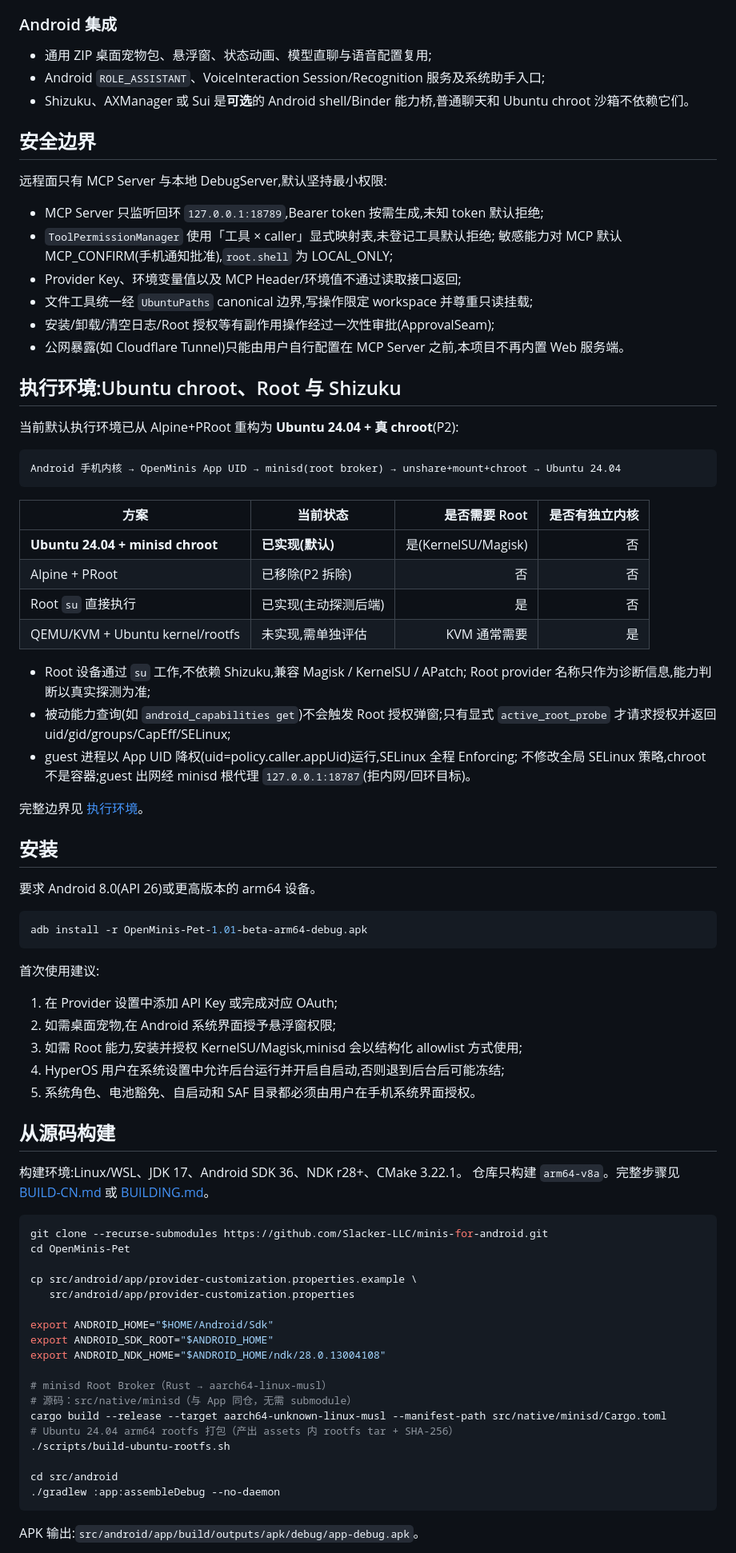
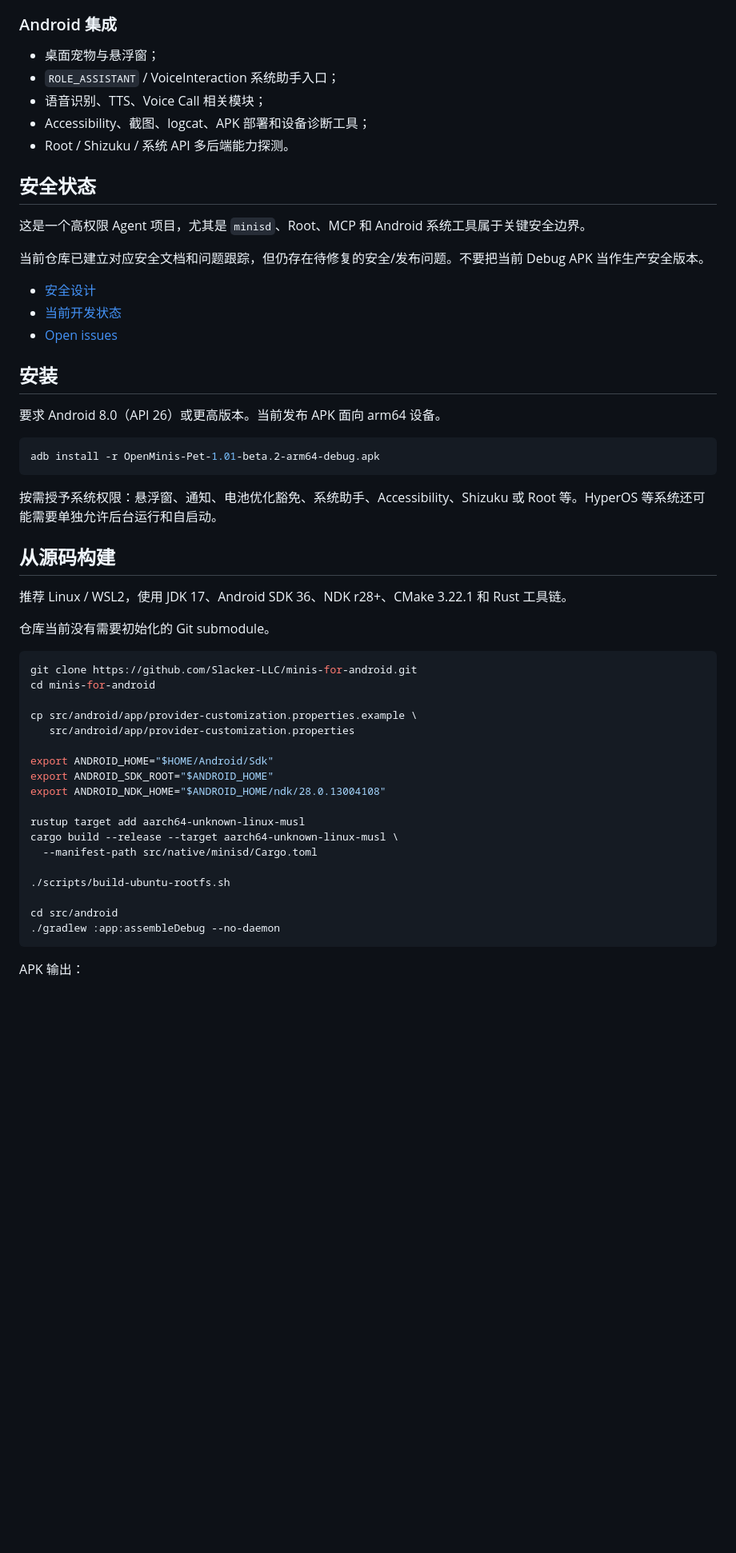
Before and after one commit to Slacker-LLC/minis-for-android, a Markdown page: README.md, the part around one of its changes. Shown at 80% size. Rendered like a GitHub page; blank space fills up the shorter version.

````diff
--- a/README.md
+++ b/README.md
@@ -79,73 +79,41 @@ MCP 不是第二套 Agent:MCP Server 暴露的每个工具都映射到 Android
 
 ### Android 集成
 
-- 通用 ZIP 桌面宠物包、悬浮窗、状态动画、模型直聊与语音配置复用;
-- Android `ROLE_ASSISTANT`、VoiceInteraction Session/Recognition 服务及系统助手入口;
-- Shizuku、AXManager 或 Sui 是**可选**的 Android shell/Binder 能力桥,普通聊天和 Ubuntu
-  chroot 沙箱不依赖它们。
+- 桌面宠物与悬浮窗；
+- `ROLE_ASSISTANT` / VoiceInteraction 系统助手入口；
+- 语音识别、TTS、Voice Call 相关模块；
+- Accessibility、截图、logcat、APK 部署和设备诊断工具；
+- Root / Shizuku / 系统 API 多后端能力探测。
 
-## 安全边界
+## 安全状态
 
-远程面只有 MCP Server 与本地 DebugServer,默认坚持最小权限:
+这是一个高权限 Agent 项目，尤其是 `minisd`、Root、MCP 和 Android 系统工具属于关键安全边界。
 
-- MCP Server 只监听回环 `127.0.0.1:18789`,Bearer token 按需生成,未知 token 默认拒绝;
-- `ToolPermissionManager` 使用「工具 × caller」显式映射表,未登记工具默认拒绝;
-  敏感能力对 MCP 默认 MCP_CONFIRM(手机通知批准),`root.shell` 为 LOCAL_ONLY;
-- Provider Key、环境变量值以及 MCP Header/环境值不通过读取接口返回;
-- 文件工具统一经 `UbuntuPaths` canonical 边界,写操作限定 workspace 并尊重只读挂载;
-- 安装/卸载/清空日志/Root 授权等有副作用操作经过一次性审批(ApprovalSeam);
-- 公网暴露(如 Cloudflare Tunnel)只能由用户自行配置在 MCP Server 之前,本项目不再内置
-  Web 服务端。
+当前仓库已建立对应安全文档和问题跟踪，但仍存在待修复的安全/发布问题。不要把当前 Debug APK 当作生产安全版本。
 
-## 执行环境:Ubuntu chroot、Root 与 Shizuku
-
-当前默认执行环境已从 Alpine+PRoot 重构为 **Ubuntu 24.04 + 真 chroot**(P2):
-
-```text
-Android 手机内核 → OpenMinis App UID → minisd(root broker) → unshare+mount+chroot → Ubuntu 24.04
-```
-
-| 方案 | 当前状态 | 是否需要 Root | 是否有独立内核 |
-|---|---|---:|---:|
-| **Ubuntu 24.04 + minisd chroot** | **已实现(默认)** | 是(KernelSU/Magisk) | 否 |
-| Alpine + PRoot | 已移除(P2 拆除) | 否 | 否 |
-| Root `su` 直接执行 | 已实现(主动探测后端) | 是 | 否 |
-| QEMU/KVM + Ubuntu kernel/rootfs | 未实现,需单独评估 | KVM 通常需要 | 是 |
-
-- Root 设备通过 `su` 工作,不依赖 Shizuku,兼容 Magisk / KernelSU / APatch;
-  Root provider 名称只作为诊断信息,能力判断以真实探测为准;
-- 被动能力查询(如 `android_capabilities get`)不会触发 Root 授权弹窗;只有显式
-  `active_root_probe` 才请求授权并返回 uid/gid/groups/CapEff/SELinux;
-- guest 进程以 App UID 降权(uid=policy.caller.appUid)运行,SELinux 全程 Enforcing;
-  不修改全局 SELinux 策略,chroot 不是容器;guest 出网经 minisd 根代理
-  `127.0.0.1:18787`(拒内网/回环目标)。
-
-完整边界见 [执行环境](docs/EXECUTION-ENVIRONMENT.md)。
+- [安全设计](docs/SECURITY.md)
+- [当前开发状态](docs/DEVELOPMENT-STATUS.md)
+- [Open issues](https://github.com/Slacker-LLC/minis-for-android/issues)
 
 ## 安装
 
-要求 Android 8.0(API 26)或更高版本的 arm64 设备。
+要求 Android 8.0（API 26）或更高版本。当前发布 APK 面向 arm64 设备。
 
 ```bash
-adb install -r OpenMinis-Pet-1.01-beta-arm64-debug.apk
+adb install -r OpenMinis-Pet-1.01-beta.2-arm64-debug.apk
 ```
 
-首次使用建议:
-
-1. 在 Provider 设置中添加 API Key 或完成对应 OAuth;
-2. 如需桌面宠物,在 Android 系统界面授予悬浮窗权限;
-3. 如需 Root 能力,安装并授权 KernelSU/Magisk,minisd 会以结构化 allowlist 方式使用;
-4. HyperOS 用户在系统设置中允许后台运行并开启自启动,否则退到后台后可能冻结;
-5. 系统角色、电池豁免、自启动和 SAF 目录都必须由用户在手机系统界面授权。
+按需授予系统权限：悬浮窗、通知、电池优化豁免、系统助手、Accessibility、Shizuku 或 Root 等。HyperOS 等系统还可能需要单独允许后台运行和自启动。
 
 ## 从源码构建
 
-构建环境:Linux/WSL、JDK 17、Android SDK 36、NDK r28+、CMake 3.22.1。
-仓库只构建 `arm64-v8a`。完整步骤见 [BUILD-CN.md](BUILD-CN.md) 或 [BUILDING.md](BUILDING.md)。
+推荐 Linux / WSL2，使用 JDK 17、Android SDK 36、NDK r28+、CMake 3.22.1 和 Rust 工具链。
+
+仓库当前没有需要初始化的 Git submodule。
 
 ```bash
-git clone --recurse-submodules https://github.com/Slacker-LLC/minis-for-android.git
-cd OpenMinis-Pet
+git clone https://github.com/Slacker-LLC/minis-for-android.git
+cd minis-for-android
 
 cp src/android/app/provider-customization.properties.example \
    src/android/app/provider-customization.properties
@@ -154,15 +122,15 @@ export ANDROID_HOME="$HOME/Android/Sdk"
 export ANDROID_SDK_ROOT="$ANDROID_HOME"
 export ANDROID_NDK_HOME="$ANDROID_HOME/ndk/28.0.13004108"
 
-# minisd Root Broker（Rust → aarch64-linux-musl）
-# 源码：src/native/minisd（与 App 同仓，无需 submodule）
-cargo build --release --target aarch64-unknown-linux-musl --manifest-path src/native/minisd/Cargo.toml
-# Ubuntu 24.04 arm64 rootfs 打包（产出 assets 内 rootfs tar + SHA-256）
+rustup target add aarch64-unknown-linux-musl
+cargo build --release --target aarch64-unknown-linux-musl \
+  --manifest-path src/native/minisd/Cargo.toml
+
 ./scripts/build-ubuntu-rootfs.sh
 
 cd src/android
 ./gradlew :app:assembleDebug --no-daemon
 ```
 
-APK 输出:`src/android/app/build/outputs/apk/debug/app-debug.apk`。
+APK 输出：
 
````
Also changed, not shown: other parts of README.md (+83 -71 lines).
